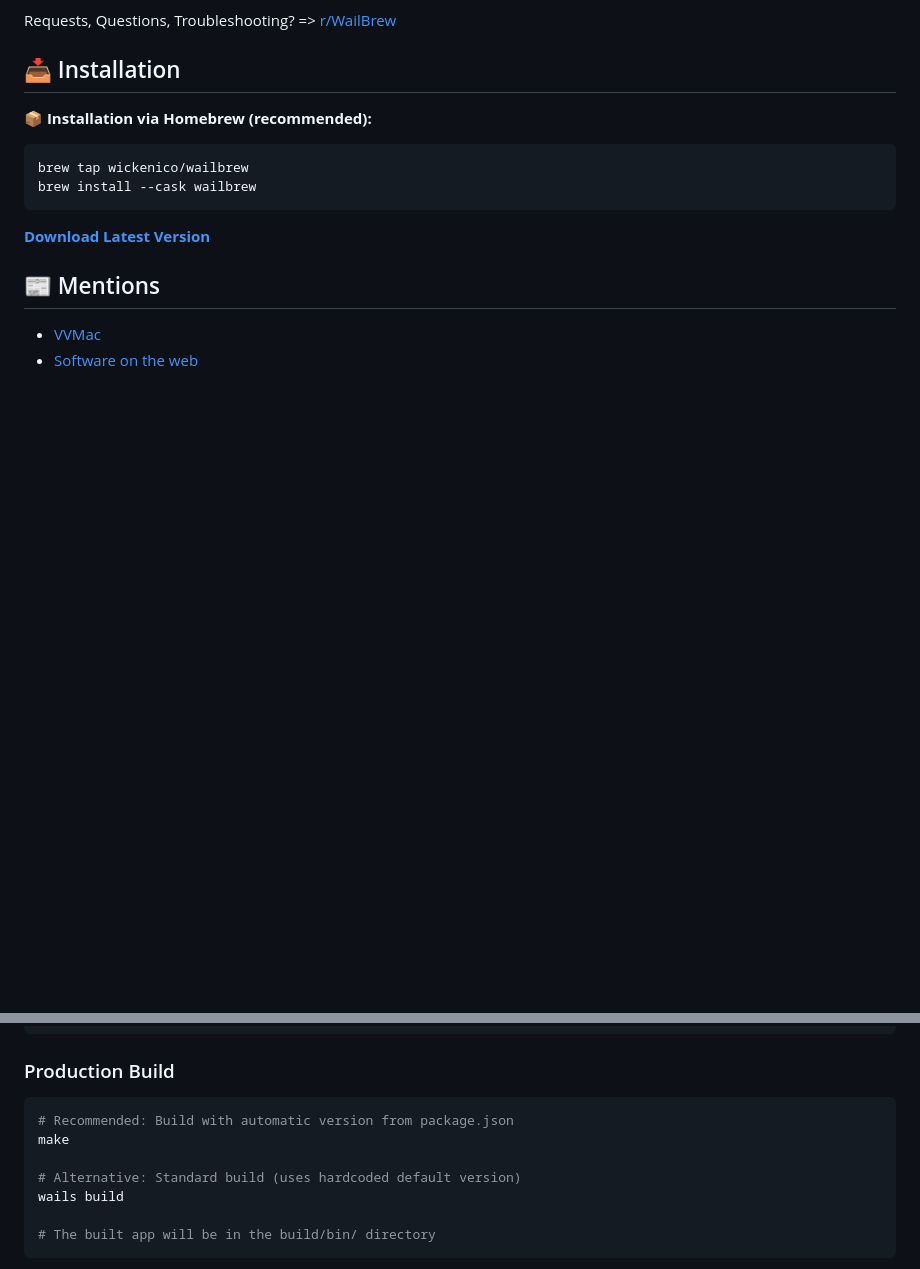
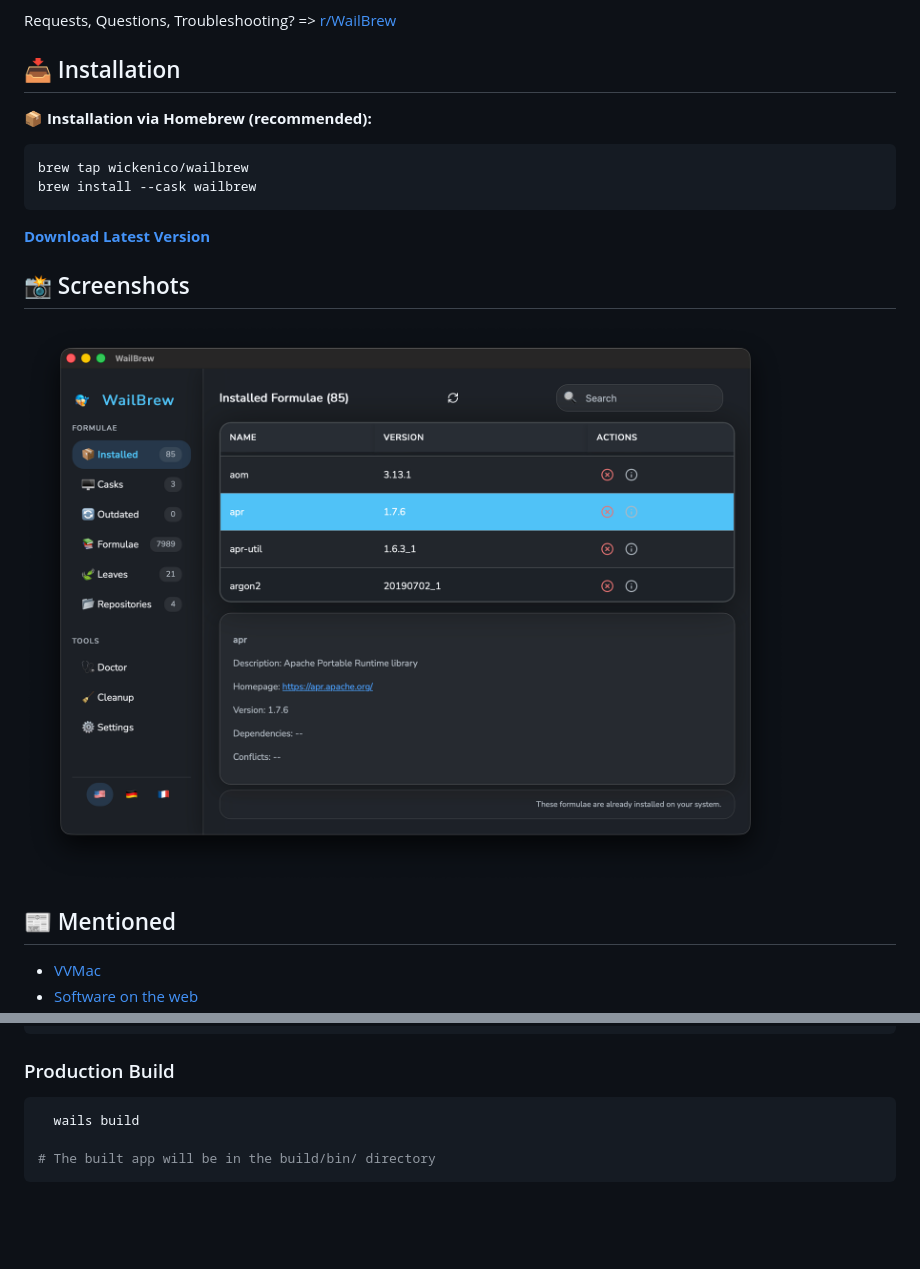
Before and after one commit to zai-collab/WailBrew, a Markdown page: README.md, 2 parts joined by grey strips. Drawn GitHub-style; pictures changed too: images/Screenshot.png; blank space fills up the shorter version.

Commit message:
Update README.md with new sections, screenshots, and developer setup instructions

````diff
--- a/README.md
+++ b/README.md
@@ -20,7 +20,11 @@ brew install --cask wailbrew
 
 **[Download Latest Version](https://github.com/wickenico/WailBrew/releases/latest)**
 
-## 📰 Mentions
+## 📸 Screenshots
+
+![WailBrew Screenshot](images/Screenshot.png)
+
+## 📰 Mentioned
 
 - <a href="https://vvmac.com/wordpress_b/wailbrew-pare-homebrew-dune-interface-graphique/" target="_blank" rel="noopener noreferrer">VVMac</a>
 - <a href="https://softwareontheweb.com/product/wailbrew" target="_blank" rel="noopener noreferrer">Software on the web</a>
@@ -76,11 +110,7 @@ cd .. && make dev
 ```
 ### Production Build
 ``` bash
-# Recommended: Build with automatic version from package.json
-make
-
-# Alternative: Standard build (uses hardcoded default version)
-wails build
+  wails build
 
 # The built app will be in the build/bin/ directory
 ```
````
Also changed, not shown: other parts of README.md (+34 -4 lines).
